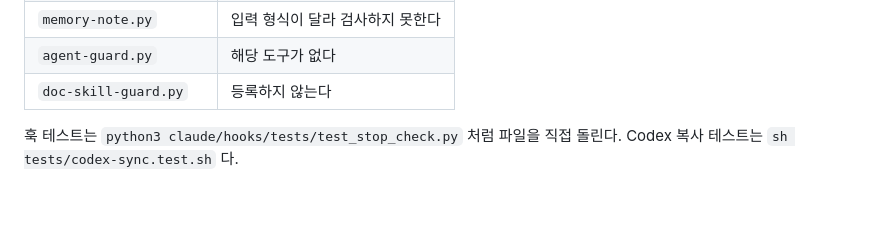
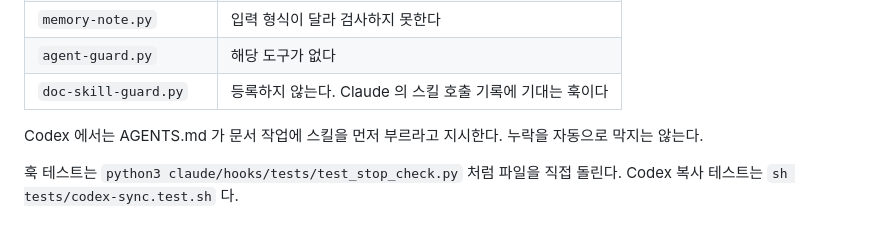
Before and after one commit to Ting97ok/ai-global-rules, a Markdown page: README.md, the part around the change. GitHub-like rendering; folded sections open; blank space fills up the shorter version.

Commit message:
[Docs] doc-skill-guard 를 Codex 에 등록하지 않는 이유를 적음
- Claude 의 스킬 호출 기록에 기대는 훅이라 Codex 에는 같은 뜻의 안정적인 신호가 없다

- Codex 에서는 AGENTS.md 가 스킬을 먼저 부르라고 지시하고 누락을 자동으로 막지는 않는다

```diff
--- a/README.md
+++ b/README.md
@@ -54,7 +54,9 @@ Claude Code 와 Codex 를 쓰며 정한 개인 작업 규칙과, 그 규칙이
 | `prose-check.py` | 입력 형식이 달라 검사하지 못한다 |
 | `memory-note.py` | 입력 형식이 달라 검사하지 못한다 |
 | `agent-guard.py` | 해당 도구가 없다 |
-| `doc-skill-guard.py` | 등록하지 않는다 |
+| `doc-skill-guard.py` | 등록하지 않는다. Claude 의 스킬 호출 기록에 기대는 훅이다 |
+
+Codex 에서는 AGENTS.md 가 문서 작업에 스킬을 먼저 부르라고 지시한다. 누락을 자동으로 막지는 않는다.
 
 훅 테스트는 `python3 claude/hooks/tests/test_stop_check.py` 처럼 파일을 직접 돌린다. Codex 복사 테스트는 `sh tests/codex-sync.test.sh` 다.
 
```
